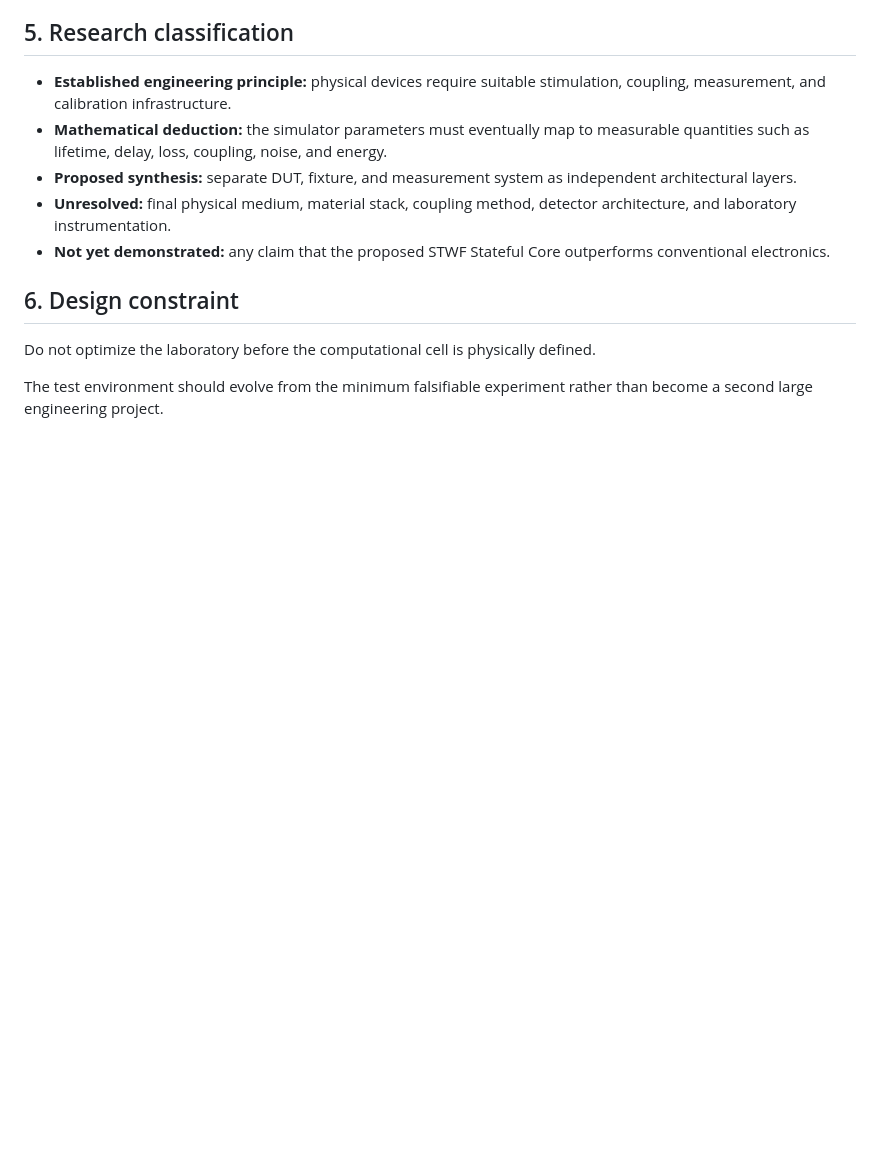
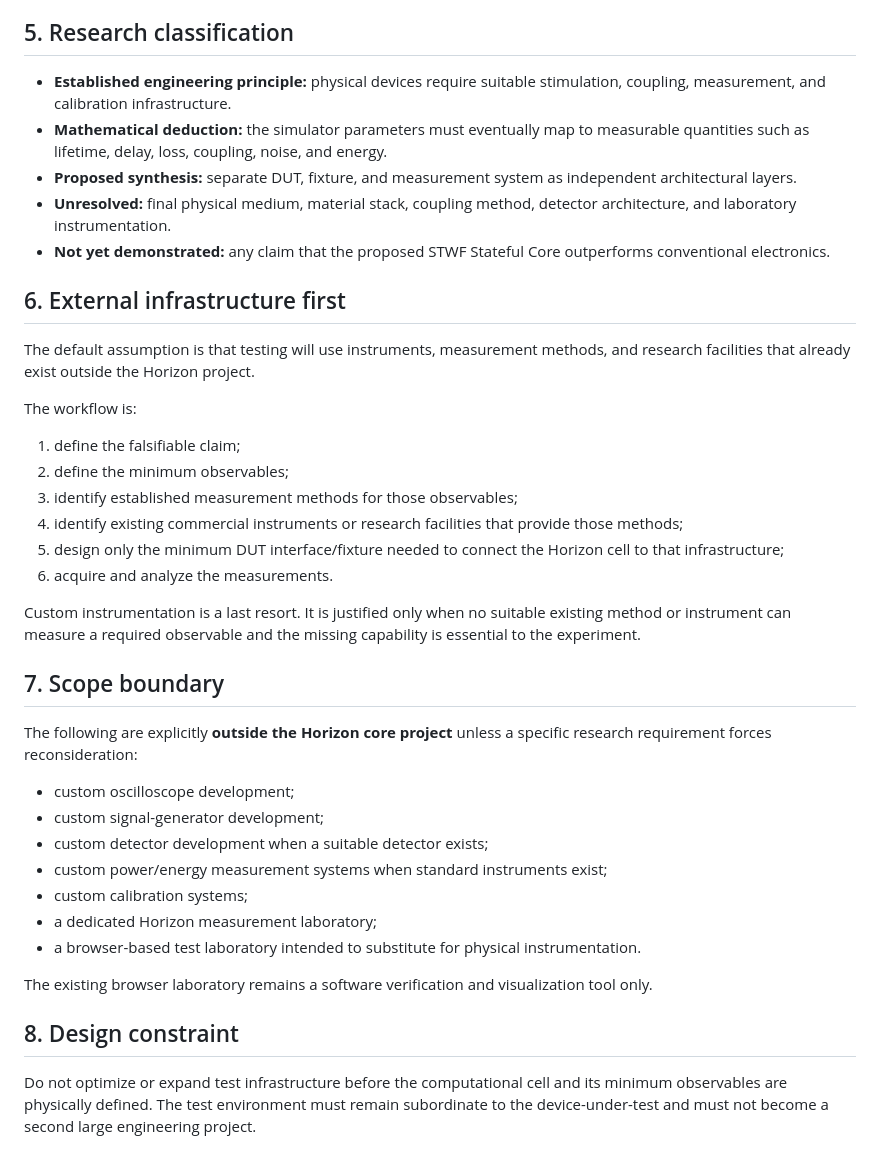
Before and after one commit to mpsprintit-spec/chip-horizon, a Markdown page: 05_DECISIONS/TEST_INFRASTRUCTURE_SCOPE.md, the part around the change. Drawn GitHub-style; blank space fills up the shorter version.

Commit message:
Set external test infrastructure as project default

```diff
--- a/05_DECISIONS/TEST_INFRASTRUCTURE_SCOPE.md
+++ b/05_DECISIONS/TEST_INFRASTRUCTURE_SCOPE.md
@@ -121,8 +121,35 @@ The exact instruments depend on which physical medium survives the material and
 - **Unresolved:** final physical medium, material stack, coupling method, detector architecture, and laboratory instrumentation.
 - **Not yet demonstrated:** any claim that the proposed STWF Stateful Core outperforms conventional electronics.
 
-## 6. Design constraint
+## 6. External infrastructure first
 
-Do not optimize the laboratory before the computational cell is physically defined.
+The default assumption is that testing will use instruments, measurement methods, and research facilities that already exist outside the Horizon project.
 
-The test environment should evolve from the minimum falsifiable experiment rather than become a second large engineering project.
+The workflow is:
+
+1. define the falsifiable claim;
+2. define the minimum observables;
+3. identify established measurement methods for those observables;
+4. identify existing commercial instruments or research facilities that provide those methods;
+5. design only the minimum DUT interface/fixture needed to connect the Horizon cell to that infrastructure;
+6. acquire and analyze the measurements.
+
+Custom instrumentation is a last resort. It is justified only when no suitable existing method or instrument can measure a required observable and the missing capability is essential to the experiment.
+
+## 7. Scope boundary
+
+The following are explicitly **outside the Horizon core project** unless a specific research requirement forces reconsideration:
+
+- custom oscilloscope development;
+- custom signal-generator development;
+- custom detector development when a suitable detector exists;
+- custom power/energy measurement systems when standard instruments exist;
+- custom calibration systems;
+- a dedicated Horizon measurement laboratory;
+- a browser-based test laboratory intended to substitute for physical instrumentation.
+
+The existing browser laboratory remains a software verification and visualization tool only.
+
+## 8. Design constraint
+
+Do not optimize or expand test infrastructure before the computational cell and its minimum observables are physically defined. The test environment must remain subordinate to the device-under-test and must not become a second large engineering project.
```
